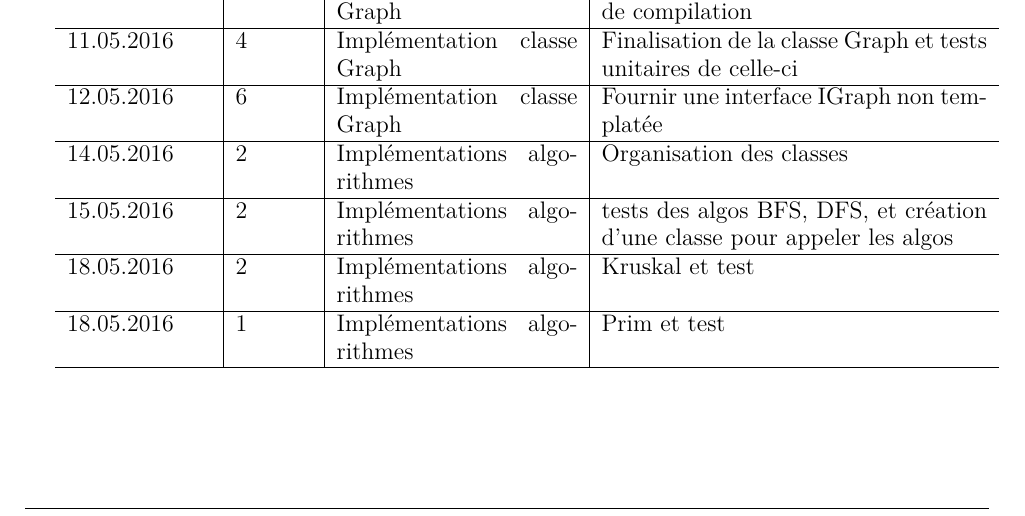
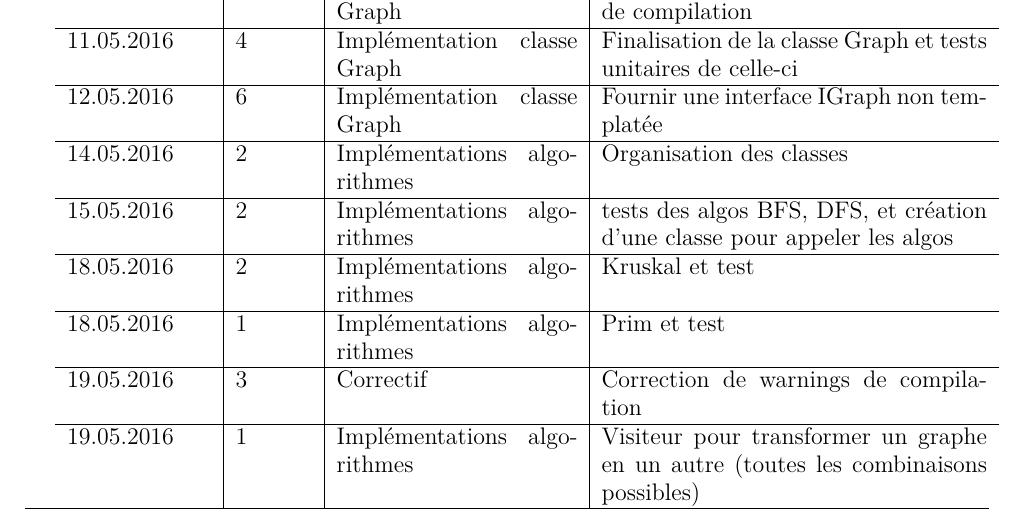
Before and after one commit to chlablak/PRO, a LaTeX document (doc/journal_de_travail.tex): part of page 4 of 5, cut so that both start at the same text. Compiled offline with pdfLaTeX.

Commit message:
global.h

```diff
--- a/doc/journal_de_travail.tex
+++ b/doc/journal_de_travail.tex
@@ -211,7 +211,9 @@
 		\hline
 		18.05.2016 & 1 & Implémentations algorithmes & Prim et test\\
 		\hline
-
+		19.05.2016 & 3 & Correctif & Correction de warnings de compilation\\
+		\hline
+		19.05.2016 & 1 & Implémentations algorithmes & Visiteur pour transformer un graphe en un autre (toutes les combinaisons possibles)\\
 	\end{tabular}
 
 	\section*{Damien Rochat}
```
